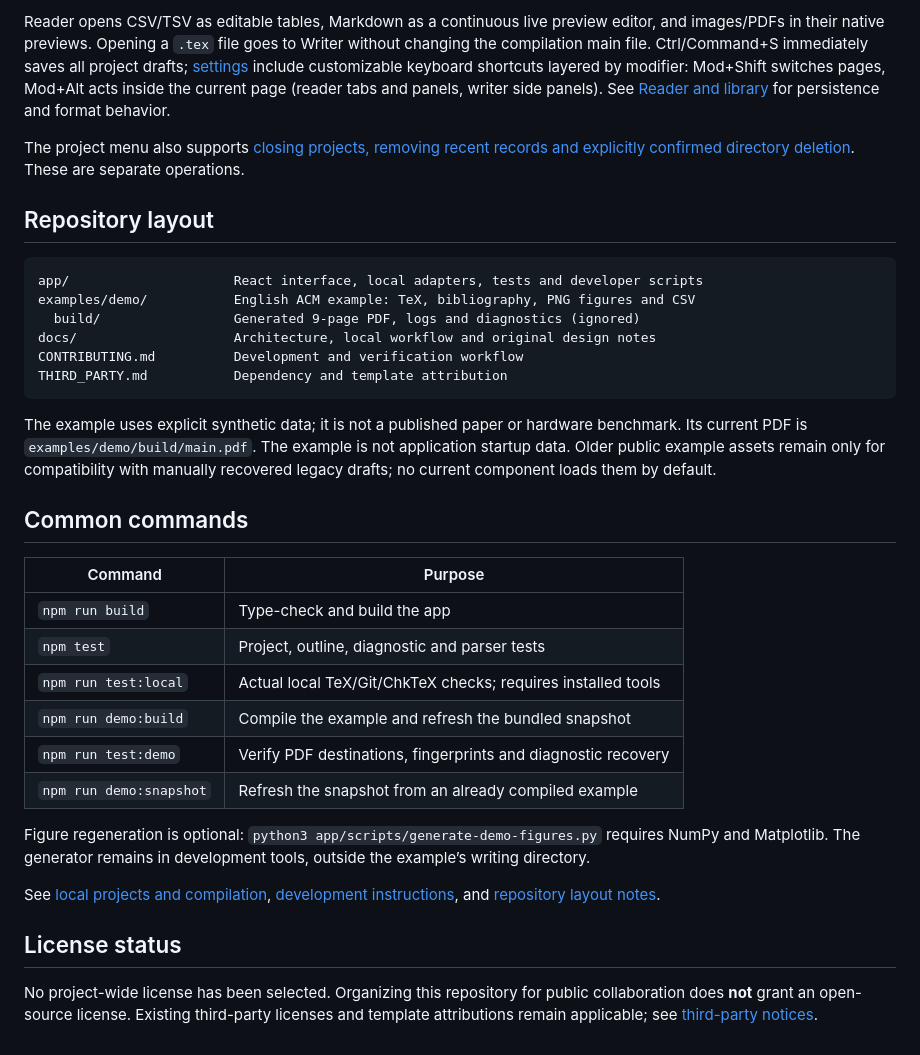
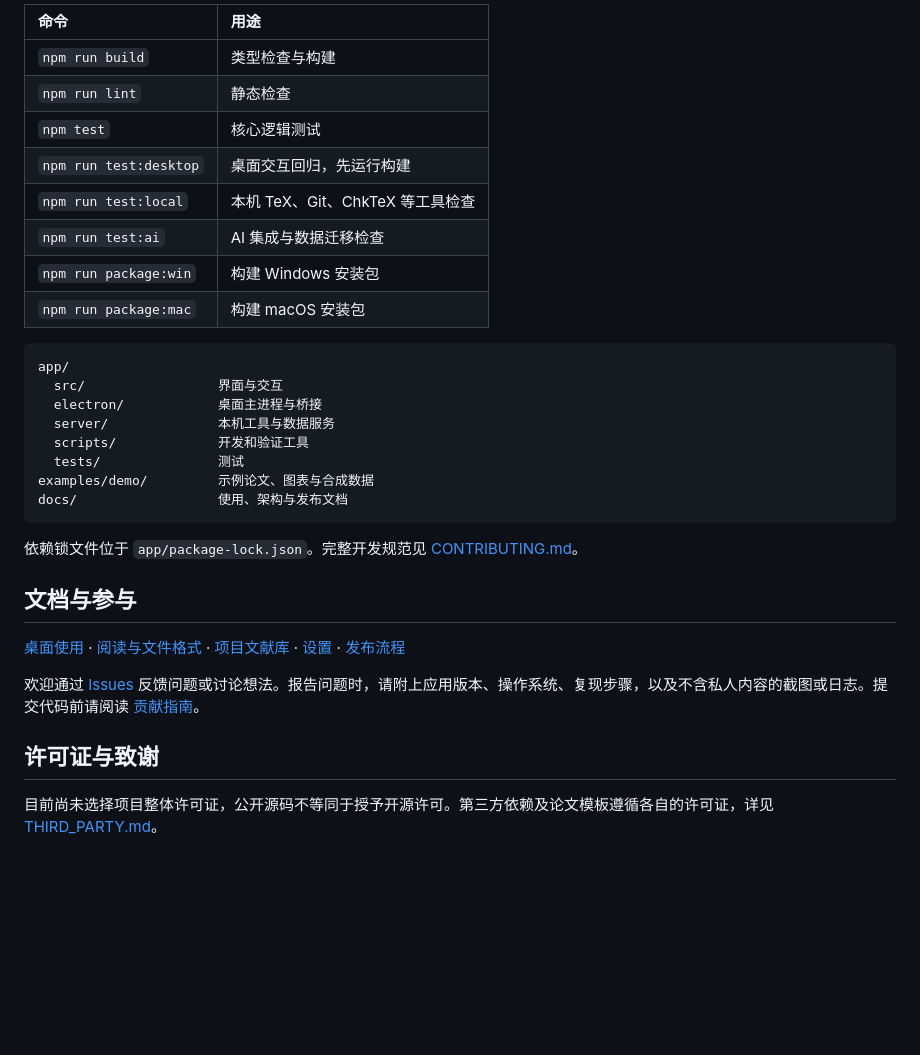
Before and after one commit to ChenMiaoi/Envoi, a Markdown page: README.md, the part around the change printed below. Rendered like a GitHub page; folded sections open; blank space fills up the shorter version.

````diff
--- a/README.md
+++ b/README.md
@@ -17,36 +96,36 @@ Desktop compilation supports Windows and macOS with an installed TeX toolchain.
 
-Reader opens CSV/TSV as editable tables, Markdown as a continuous live preview editor, and images/PDFs in their native previews. Opening a `.tex` file goes to Writer without changing the compilation main file. Ctrl/Command+S immediately saves all project drafts; [settings](docs/SETTINGS.md) include customizable keyboard shortcuts layered by modifier: Mod+Shift switches pages, Mod+Alt acts inside the current page (reader tabs and panels, writer side panels). See [Reader and library](docs/READER_AND_LIBRARY.md) for persistence and format behavior.
-
-The project menu also supports [closing projects, removing recent records and explicitly confirmed directory deletion](docs/PROJECT_MANAGEMENT.md). These are separate operations.
-
-## Repository layout
+| 命令                   | 用途                             |
+| :--------------------- | :------------------------------- |
+| `npm run build`        | 类型检查与构建                   |
+| `npm run lint`         | 静态检查                         |
+| `npm test`             | 核心逻辑测试                     |
+| `npm run test:desktop` | 桌面交互回归，先运行构建         |
+| `npm run test:local`   | 本机 TeX、Git、ChkTeX 等工具检查 |
+| `npm run test:ai`      | AI 集成与数据迁移检查            |
+| `npm run package:win`  | 构建 Windows 安装包              |
+| `npm run package:mac`  | 构建 macOS 安装包                |
 
 ```text
-app/                     React interface, local adapters, tests and developer scripts
-examples/demo/           English ACM example: TeX, bibliography, PNG figures and CSV
-  build/                 Generated 9-page PDF, logs and diagnostics (ignored)
-docs/                    Architecture, local workflow and original design notes
-CONTRIBUTING.md          Development and verification workflow
-THIRD_PARTY.md           Dependency and template attribution
+app/
+  src/                 界面与交互
+  electron/            桌面主进程与桥接
+  server/              本机工具与数据服务
+  scripts/             开发和验证工具
+  tests/               测试
+examples/demo/         示例论文、图表与合成数据
+docs/                  使用、架构与发布文档
 ```
 
-The example uses explicit synthetic data; it is not a published paper or hardware benchmark. Its current PDF is `examples/demo/build/main.pdf`. The example is not application startup data. Older public example assets remain only for compatibility with manually recovered legacy drafts; no current component loads them by default.
+依赖锁文件位于 `app/package-lock.json`。完整开发规范见 [CONTRIBUTING.md](CONTRIBUTING.md)。
 
-## Common commands
+</details>
 
-| Command                 | Purpose                                                       |
-| ----------------------- | ------------------------------------------------------------- |
-| `npm run build`         | Type-check and build the app                                  |
-| `npm test`              | Project, outline, diagnostic and parser tests                 |
-| `npm run test:local`    | Actual local TeX/Git/ChkTeX checks; requires installed tools  |
-| `npm run demo:build`    | Compile the example and refresh the bundled snapshot          |
-| `npm run test:demo`     | Verify PDF destinations, fingerprints and diagnostic recovery |
-| `npm run demo:snapshot` | Refresh the snapshot from an already compiled example         |
+## 文档与参与
 
-Figure regeneration is optional: `python3 app/scripts/generate-demo-figures.py` requires NumPy and Matplotlib. The generator remains in development tools, outside the example’s writing directory.
+[桌面使用](docs/DESKTOP.md) · [阅读与文件格式](docs/READER_AND_LIBRARY.md) · [项目文献库](docs/research-library.md) · [设置](docs/SETTINGS.md) · [发布流程](docs/RELEASE.md)
 
-See [local projects and compilation](docs/LOCAL_PROJECTS_AND_COMPILATION.md), [development instructions](CONTRIBUTING.md), and [repository layout notes](docs/REPOSITORY_LAYOUT.md).
+欢迎通过 [Issues](https://github.com/ChenMiaoi/Envoi/issues) 反馈问题或讨论想法。报告问题时，请附上应用版本、操作系统、复现步骤，以及不含私人内容的截图或日志。提交代码前请阅读 [贡献指南](CONTRIBUTING.md)。
 
-## License status
+## 许可证与致谢
 
-No project-wide license has been selected. Organizing this repository for public collaboration does **not** grant an open-source license. Existing third-party licenses and template attributions remain applicable; see [third-party notices](THIRD_PARTY.md).
+目前尚未选择项目整体许可证，公开源码不等同于授予开源许可。第三方依赖及论文模板遵循各自的许可证，详见 [THIRD_PARTY.md](THIRD_PARTY.md)。
````
Also changed, not shown: other parts of README.md (+84 -5 lines), docs/images/README.md (added, +8 -0 lines), docs/images/experiments.jpg (added), docs/images/writing.jpg (added).
